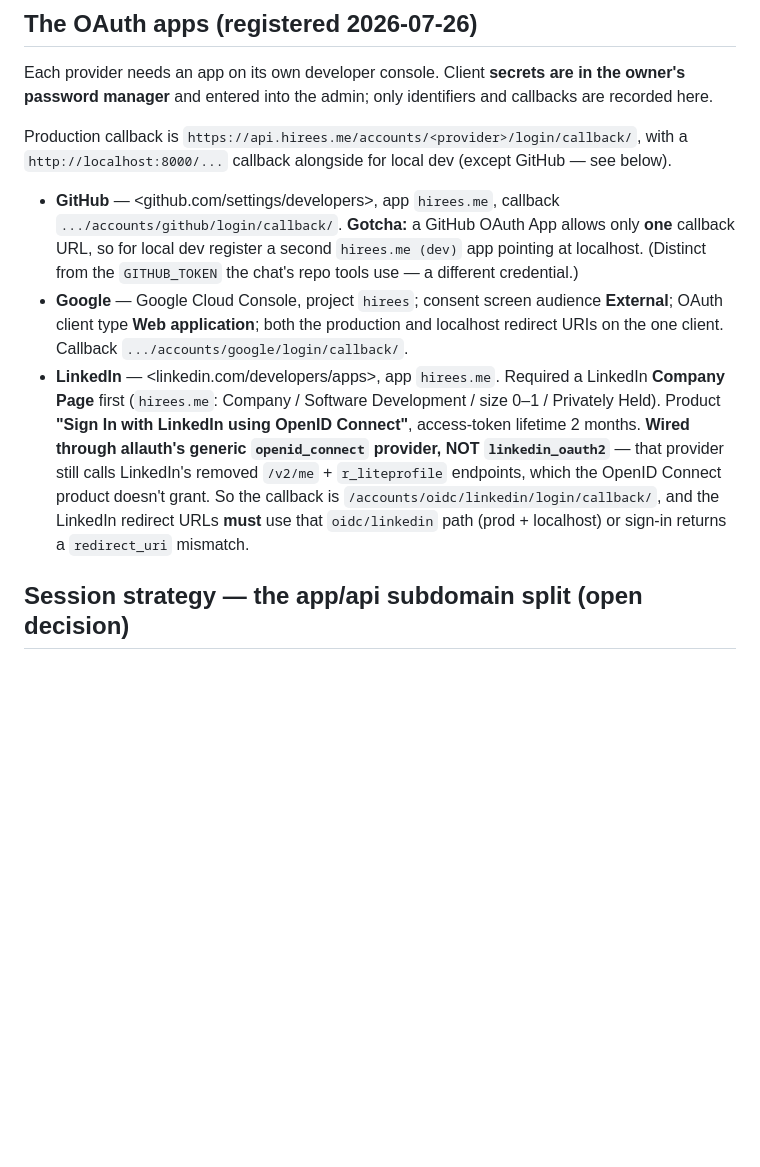
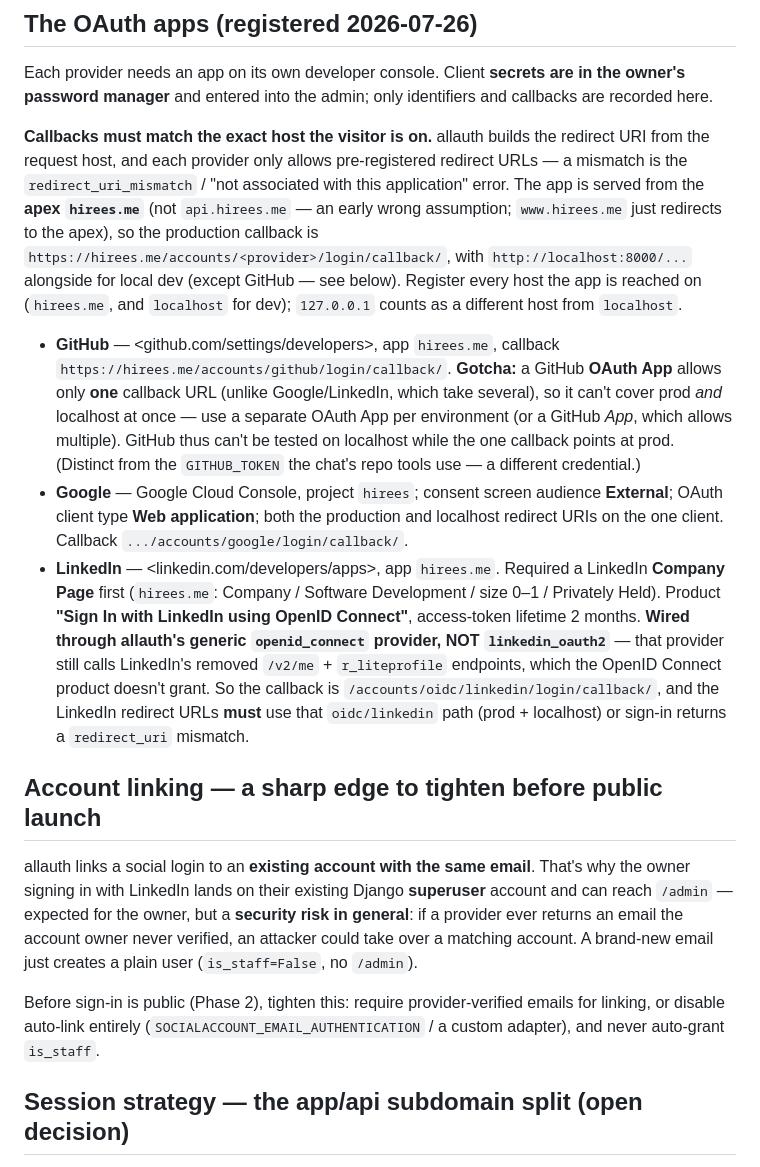
Before and after one commit to SouhaibBenFarhat/portfolio-backend, a Markdown page: docs/auth.md, the part around the change. Rendered like a GitHub page; blank space fills up the shorter version.

Commit message:
Correct auth callbacks to the apex host and note account linking (#46)
Follow-up to social sign-in. Production callbacks are on the apex hirees.me, not
api.hirees.me (an early wrong assumption) — allauth builds the redirect URI from
the request host, so it must match the host the app is actually served on
(localhost != 127.0.0.1 too). Also documents GitHub's single-callback limit and,
importantly, the account-linking sharp edge: allauth links a social login to an
existing account by email (why the owner's LinkedIn hit their superuser and
reached /admin) — a takeover risk to tighten before public launch.

```diff
--- a/docs/auth.md
+++ b/docs/auth.md
@@ -47,13 +47,22 @@ name, so it can't be turned into reflected text).
 Each provider needs an app on its own developer console. Client **secrets are in the owner's
 password manager** and entered into the admin; only identifiers and callbacks are recorded here.
 
-Production callback is `https://api.hirees.me/accounts/<provider>/login/callback/`, with a
-`http://localhost:8000/...` callback alongside for local dev (except GitHub — see below).
+**Callbacks must match the exact host the visitor is on.** allauth builds the redirect URI
+from the request host, and each provider only allows pre-registered redirect URLs — a
+mismatch is the `redirect_uri_mismatch` / "not associated with this application" error. The
+app is served from the **apex `hirees.me`** (not `api.hirees.me` — an early wrong assumption;
+`www.hirees.me` just redirects to the apex), so the production callback is
+`https://hirees.me/accounts/<provider>/login/callback/`, with `http://localhost:8000/...`
+alongside for local dev (except GitHub — see below). Register every host the app is reached
+on (`hirees.me`, and `localhost` for dev); `127.0.0.1` counts as a different host from
+`localhost`.
 
 - **GitHub** — <github.com/settings/developers>, app `hirees.me`, callback
-  `.../accounts/github/login/callback/`. **Gotcha:** a GitHub OAuth App allows only **one**
-  callback URL, so for local dev register a second `hirees.me (dev)` app pointing at localhost.
-  (Distinct from the `GITHUB_TOKEN` the chat's repo tools use — a different credential.)
+  `https://hirees.me/accounts/github/login/callback/`. **Gotcha:** a GitHub **OAuth App** allows
+  only **one** callback URL (unlike Google/LinkedIn, which take several), so it can't cover prod
+  *and* localhost at once — use a separate OAuth App per environment (or a GitHub *App*, which
+  allows multiple). GitHub thus can't be tested on localhost while the one callback points at
+  prod. (Distinct from the `GITHUB_TOKEN` the chat's repo tools use — a different credential.)
 - **Google** — Google Cloud Console, project `hirees`; consent screen audience **External**;
   OAuth client type **Web application**; both the production and localhost redirect URIs on the
   one client. Callback `.../accounts/google/login/callback/`.
@@ -65,6 +74,18 @@ Production callback is `https://api.hirees.me/accounts/<provider>/login/callback
   Connect product doesn't grant. So the callback is `/accounts/oidc/linkedin/login/callback/`,
   and the LinkedIn redirect URLs **must** use that `oidc/linkedin` path (prod + localhost) or
   sign-in returns a `redirect_uri` mismatch.
+
+## Account linking — a sharp edge to tighten before public launch
+
+allauth links a social login to an **existing account with the same email**. That's why the
+owner signing in with LinkedIn lands on their existing Django **superuser** account and can
+reach `/admin` — expected for the owner, but a **security risk in general**: if a provider
+ever returns an email the account owner never verified, an attacker could take over a matching
+account. A brand-new email just creates a plain user (`is_staff=False`, no `/admin`).
+
+Before sign-in is public (Phase 2), tighten this: require provider-verified emails for linking,
+or disable auto-link entirely (`SOCIALACCOUNT_EMAIL_AUTHENTICATION` / a custom adapter), and
+never auto-grant `is_staff`.
 
 ## Session strategy — the app/api subdomain split (open decision)
 
```
